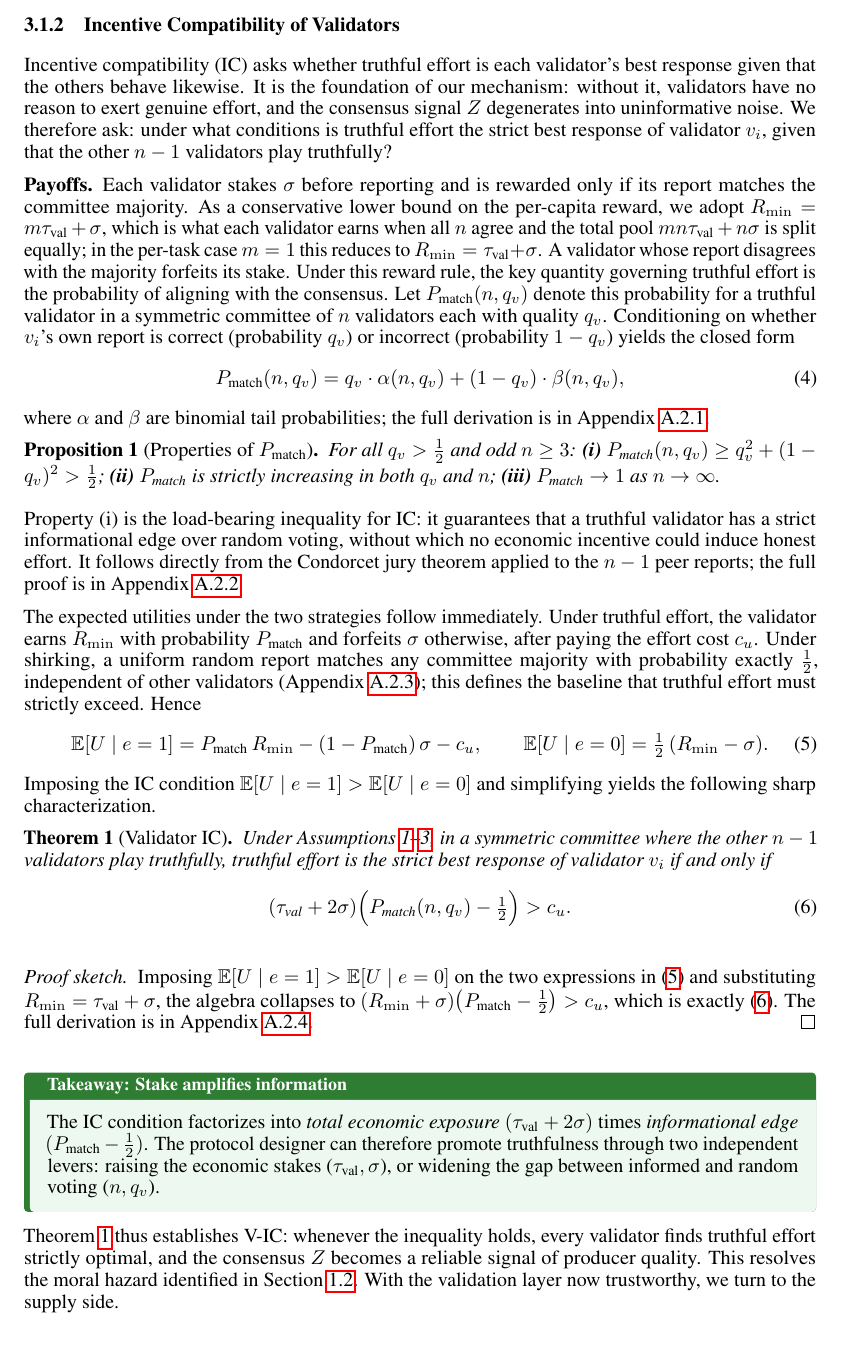
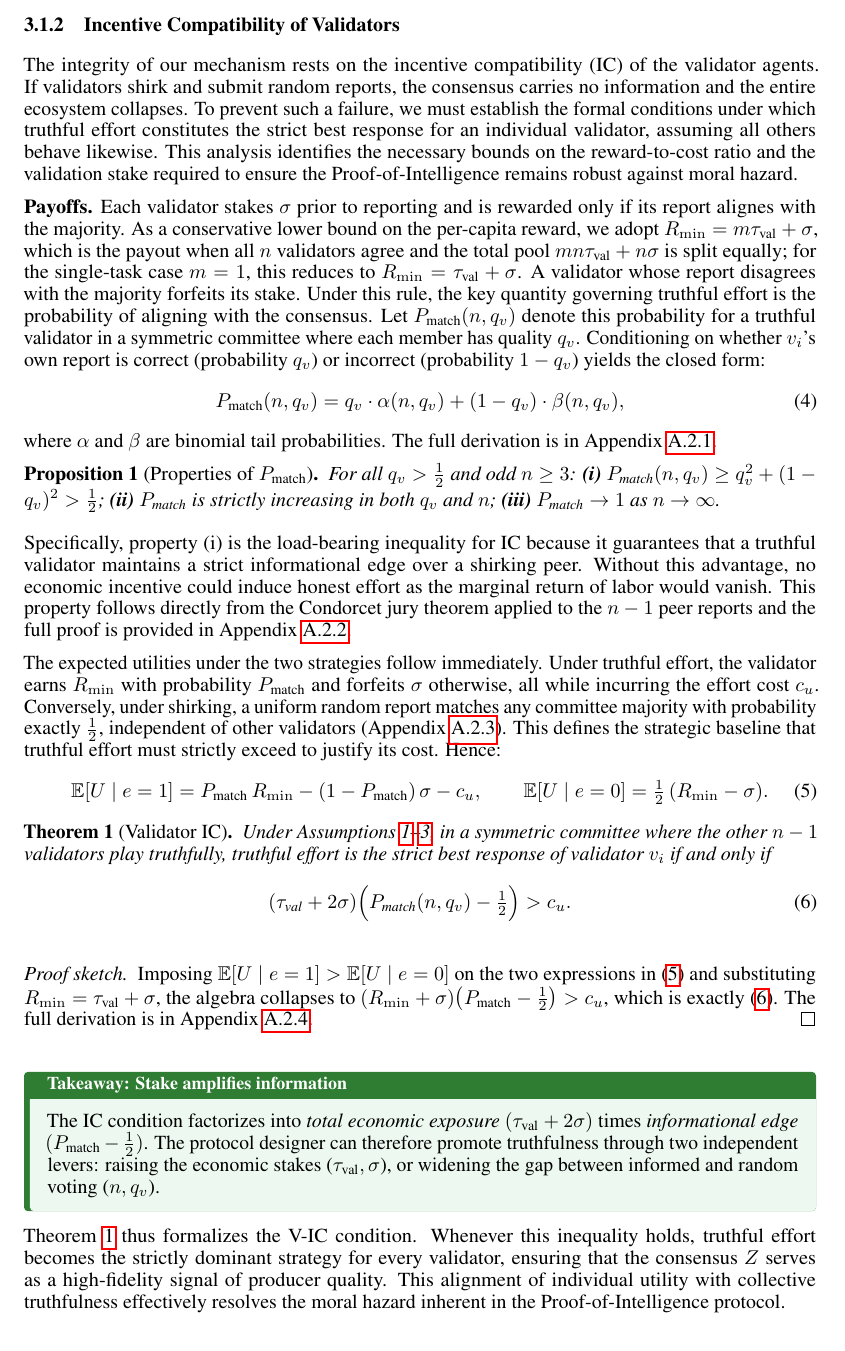
Before and after one commit to xizhu1022/AgentSociety, a LaTeX paper (main.tex, which reads sections/GameTheoryAndCaseStudy.tex): part of page 15 of 43, cut so that both start at the same text. Compiled offline with pdfLaTeX.

Commit message:
Update on Overleaf.

```diff
--- a/sections/GameTheoryAndCaseStudy.tex
+++ b/sections/GameTheoryAndCaseStudy.tex
@@ -61,28 +61,27 @@ Assumption~\ref{assum:mlrp} follows from Assumptions~\ref{assum:validators}--\re
 \subsubsection{Incentive Compatibility of Validators}
 \label{sec:ic}
 
-Incentive compatibility (IC) asks whether truthful effort is each validator's best response given that the others behave likewise. It is the foundation of our mechanism: without it, validators have no reason to exert genuine effort, and the consensus signal $Z$ degenerates into uninformative noise. We therefore ask: under what conditions is truthful effort the strict best response of validator $v_i$, given that the other $n-1$ validators play truthfully?
+The integrity of our mechanism rests on the incentive compatibility (IC) of the validator agents. If validators shirk and submit random reports, the consensus carries no information and the entire ecosystem collapses. To prevent such a failure, we must establish the formal conditions under which truthful effort constitutes the strict best response for an individual validator, assuming all others behave likewise. This analysis identifies the necessary bounds on the reward-to-cost ratio and the validation stake required to ensure the Proof-of-Intelligence remains robust against moral hazard.
 
 \noindent\textbf{Payoffs.}
-Each validator stakes $\sigma$ before reporting and is rewarded only if its report matches the committee majority. As a conservative lower bound on the per-capita reward, we adopt $R_{\min} = m\tau_{\text{val}} + \sigma$, which is what each validator earns when all $n$ agree and the total pool $mn\tau_{\text{val}} + n\sigma$ is split equally; in the per-task case $m=1$ this reduces to $R_{\min} = \tau_{\text{val}} + \sigma$. A validator whose report disagrees with the majority forfeits its stake. Under this reward rule, the key quantity governing truthful effort is the probability of aligning with the consensus. Let $P_{\text{match}}(n, q_v)$ denote this probability for a truthful validator in a symmetric committee of $n$ validators each with quality $q_v$. Conditioning on whether $v_i$'s own report is correct (probability $q_v$) or incorrect (probability $1-q_v$) yields the closed form
+Each validator stakes $\sigma$ prior to reporting and is rewarded only if its report alignes with the majority. As a conservative lower bound on the per-capita reward, we adopt $R_{\min} = m\tau_{\text{val}} + \sigma$, which is the payout when all $n$ validators agree and the total pool $mn\tau_{\text{val}} + n\sigma$ is split equally; for the single-task case $m=1$, this reduces to $R_{\min} = \tau_{\text{val}} + \sigma$. A validator whose report disagrees with the majority forfeits its stake. Under this rule, the key quantity governing truthful effort is the probability of aligning with the consensus. Let $P_{\text{match}}(n, q_v)$ denote this probability for a truthful validator in a symmetric committee where each member has quality $q_v$. Conditioning on whether $v_i$'s own report is correct (probability $q_v$) or incorrect (probability $1-q_v$) yields the closed form:
 \begin{equation}
 \label{eq:pmatch}
 P_{\text{match}}(n, q_v) = q_v \cdot \alpha(n, q_v) + (1 - q_v) \cdot \beta(n, q_v),
 \end{equation}
-where $\alpha$ and $\beta$ are binomial tail probabilities; the full derivation is in Appendix~\ref{app:pmatch_derivation}.
+where $\alpha$ and $\beta$ are binomial tail probabilities. The full derivation is in Appendix~\ref{app:pmatch_derivation}.
 
 \begin{proposition}[Properties of $P_{\text{match}}$]
 \label{prop:pmatch_properties}
 For all $q_v > \tfrac{1}{2}$ and odd $n \geq 3$: \textbf{(i)}~$P_{\text{match}}(n, q_v) \geq q_v^2 + (1-q_v)^2 > \tfrac{1}{2}$; \textbf{(ii)}~$P_{\text{match}}$ is strictly increasing in both $q_v$ and $n$; \textbf{(iii)}~$P_{\text{match}} \to 1$ as $n \to \infty$.
 \end{proposition}
-\noindent Property (i) is the load-bearing inequality for IC: it guarantees that a truthful validator has a strict informational edge over random voting, without which no economic incentive could induce honest effort. It follows directly from the Condorcet jury theorem applied to the $n-1$ peer reports; the full proof is in Appendix~\ref{app:pmatch_properties}.
+\noindent Specifically, property (i) is the load-bearing inequality for IC because it guarantees that a truthful validator maintains a strict informational edge over a shirking peer. Without this advantage, no economic incentive could induce honest effort as the marginal return of labor would vanish. This property follows directly from the Condorcet jury theorem applied to the $n-1$ peer reports and the full proof is provided in Appendix~\ref{app:pmatch_properties}.
 
-The expected utilities under the two strategies follow immediately. Under truthful effort, the validator earns $R_{\min}$ with probability $P_{\text{match}}$ and forfeits $\sigma$ otherwise, after paying the effort cost $c_u$. Under shirking, a uniform random report matches any committee majority with probability exactly $\tfrac{1}{2}$, independent of other validators (Appendix~\ref{app:freeriding}); this defines the baseline that truthful effort must strictly exceed. Hence
+The expected utilities under the two strategies follow immediately. Under truthful effort, the validator earns $R_{\min}$ with probability $P_{\text{match}}$ and forfeits $\sigma$ otherwise, all while incurring the effort cost $c_u$. Conversely, under shirking, a uniform random report matches any committee majority with probability exactly $\tfrac{1}{2}$, independent of other validators (Appendix~\ref{app:freeriding}). This defines the strategic baseline that truthful effort must strictly exceed to justify its cost. Hence:
 \begin{equation}
 \label{eq:u_truthful}
 \mathbb{E}[U \mid e=1] = P_{\text{match}}\,R_{\min} - (1-P_{\text{match}})\,\sigma - c_u, \qquad \mathbb{E}[U \mid e=0] = \tfrac{1}{2}\,(R_{\min} - \sigma).
 \end{equation}
-Imposing the IC condition $\mathbb{E}[U \mid e=1] > \mathbb{E}[U \mid e=0]$ and simplifying yields the following sharp characterization.
 
 \begin{theorem}[Validator IC]
 \label{Strict IC for Validators}
@@ -101,7 +100,7 @@ Imposing $\mathbb{E}[U\mid e=1] > \mathbb{E}[U\mid e=0]$ on the two expressions
 The IC condition factorizes into \textit{total economic exposure} $(\tau_{\text{val}}+2\sigma)$ times \textit{informational edge} $(P_{\text{match}}-\tfrac{1}{2})$. The protocol designer can therefore promote truthfulness through two independent levers: raising the economic stakes ($\tau_{\text{val}}, \sigma$), or widening the gap between informed and random voting ($n, q_v$).
 \end{interpretbox}
 
-\noindent Theorem~\ref{Strict IC for Validators} thus establishes V-IC: whenever the inequality holds, every validator finds truthful effort strictly optimal, and the consensus $Z$ becomes a reliable signal of producer quality. This resolves the moral hazard identified in \Cref{sec:trust_crisis}. With the validation layer now trustworthy, we turn to the supply side.
+\noindent Theorem~\ref{Strict IC for Validators} thus formalizes the V-IC condition. Whenever this inequality holds, truthful effort becomes the strictly dominant strategy for every validator, ensuring that the consensus $Z$ serves as a high-fidelity signal of producer quality. This alignment of individual utility with collective truthfulness effectively resolves the moral hazard inherent in the Proof-of-Intelligence protocol.
 
 \subsubsection{Producer's Threshold-Optimal Promotion}
 \label{sec:producer_ir}
```
